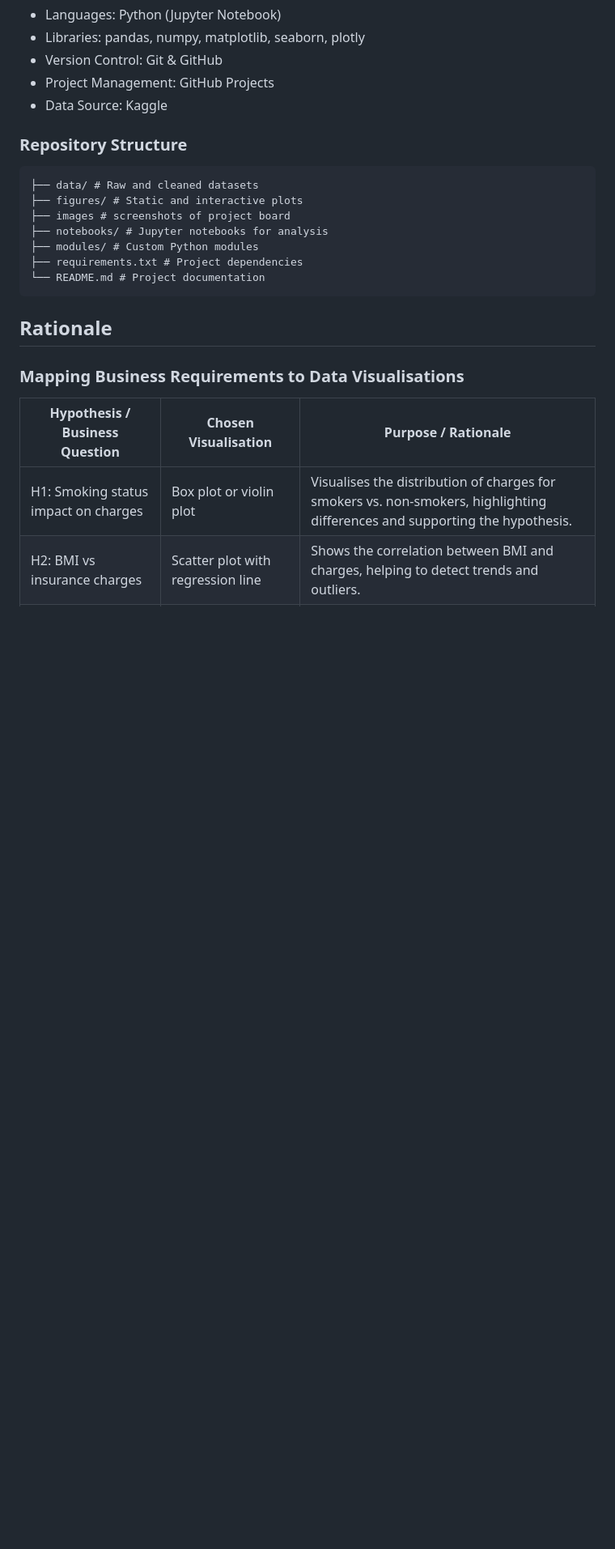
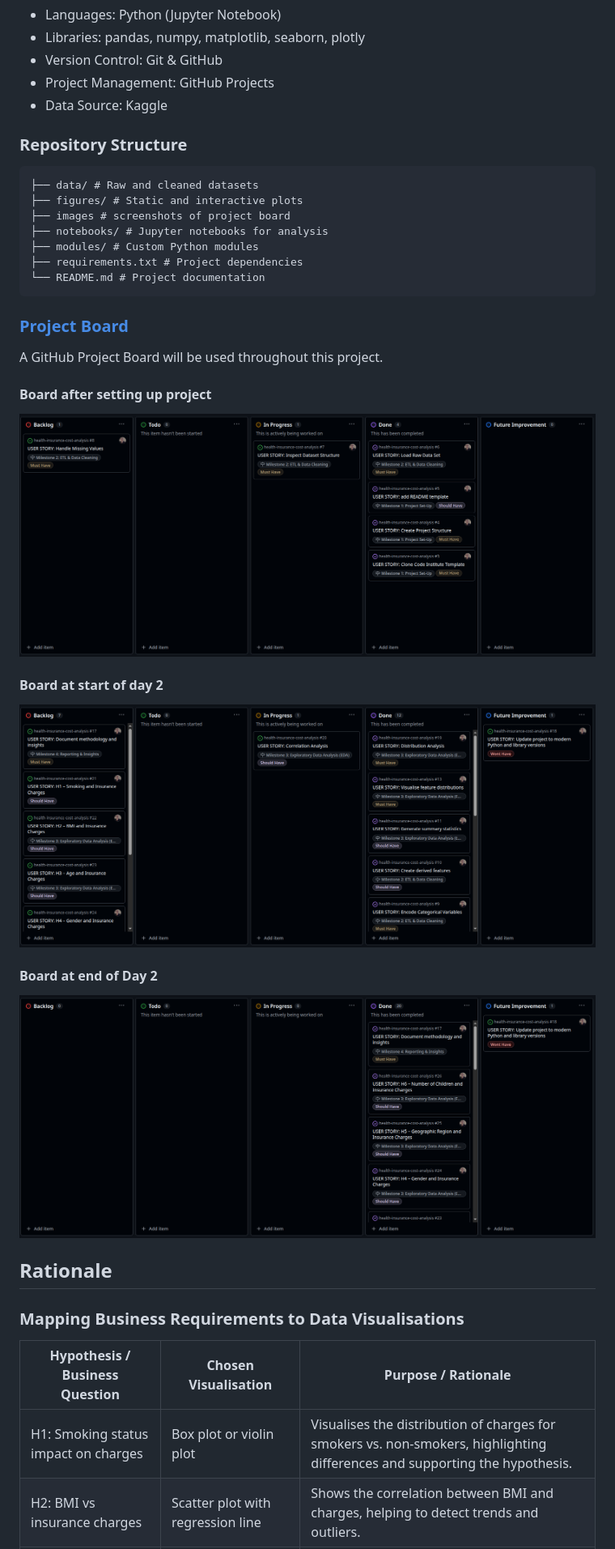
Before and after one commit to RSE1982/health-insurance-cost-analysis, a Markdown page: README.md, the part around the change. Shown: that part at 81% size. Rendered like a GitHub page; pictures changed too: images/kanban_at_conclusion.png (added); blank space fills up the shorter version.

Commit message:
fix: add kanban board images to README

````diff
--- a/README.md
+++ b/README.md
@@ -154,6 +154,22 @@ Note: The hypotheses were tested through exploratory data analysis, with results
 ├── requirements.txt # Project dependencies
 └── README.md # Project documentation
 ```
+
+### [Project Board](https://github.com/users/RSE1982/projects/8/views/1)
+
+A GitHub Project Board will be used throughout this project.
+
+#### Board after setting up project
+
+![Board after Setting up Project](images/kanban_after_setup.png)
+
+#### Board at start of day 2
+
+![Board at start of Day 2](images/kanban_start_day_2.png)
+
+#### Board at end of Day 2
+
+![Board at end of Day 2](images/kanban_at_conclusion.png)
 
 ## Rationale
 
````
